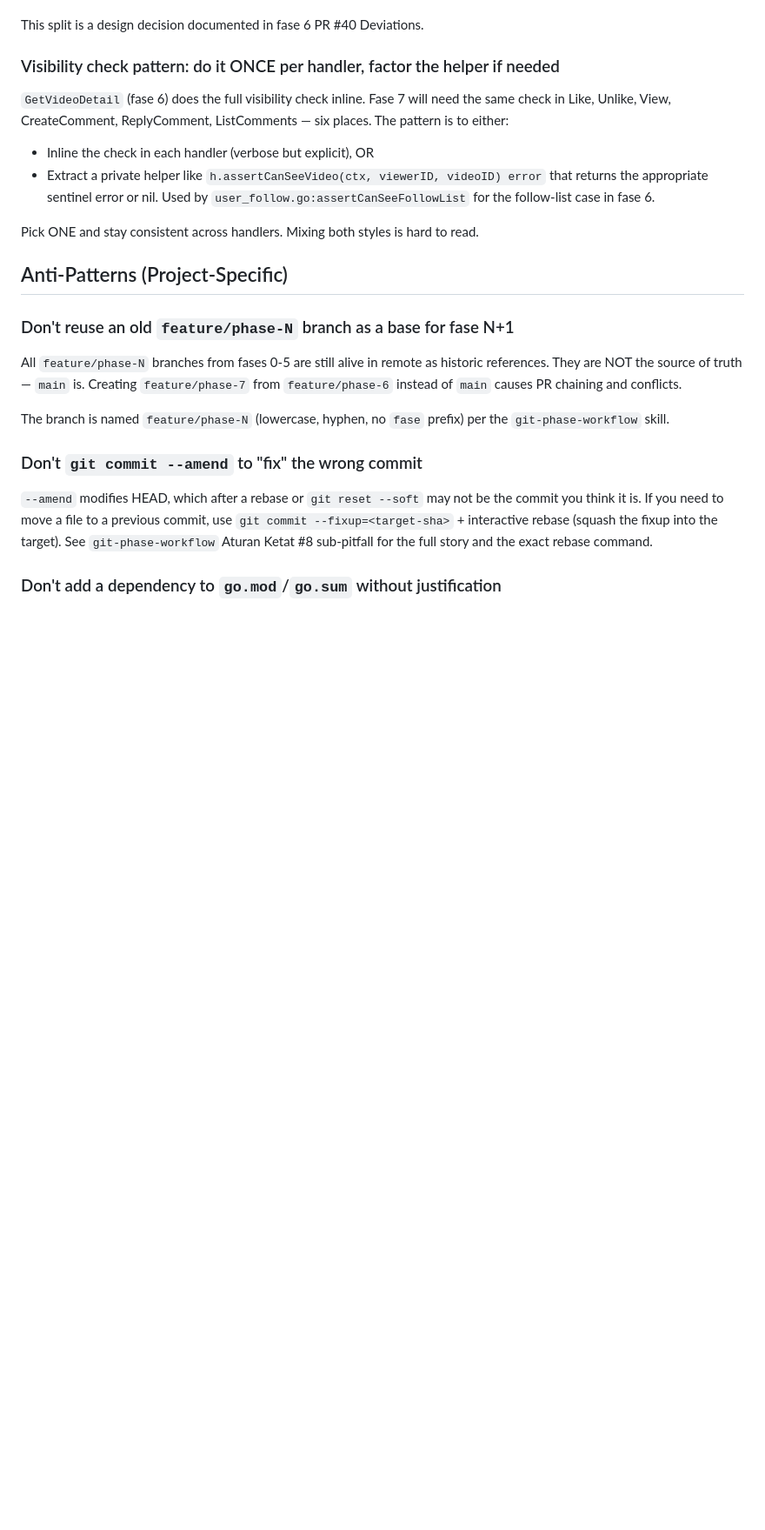
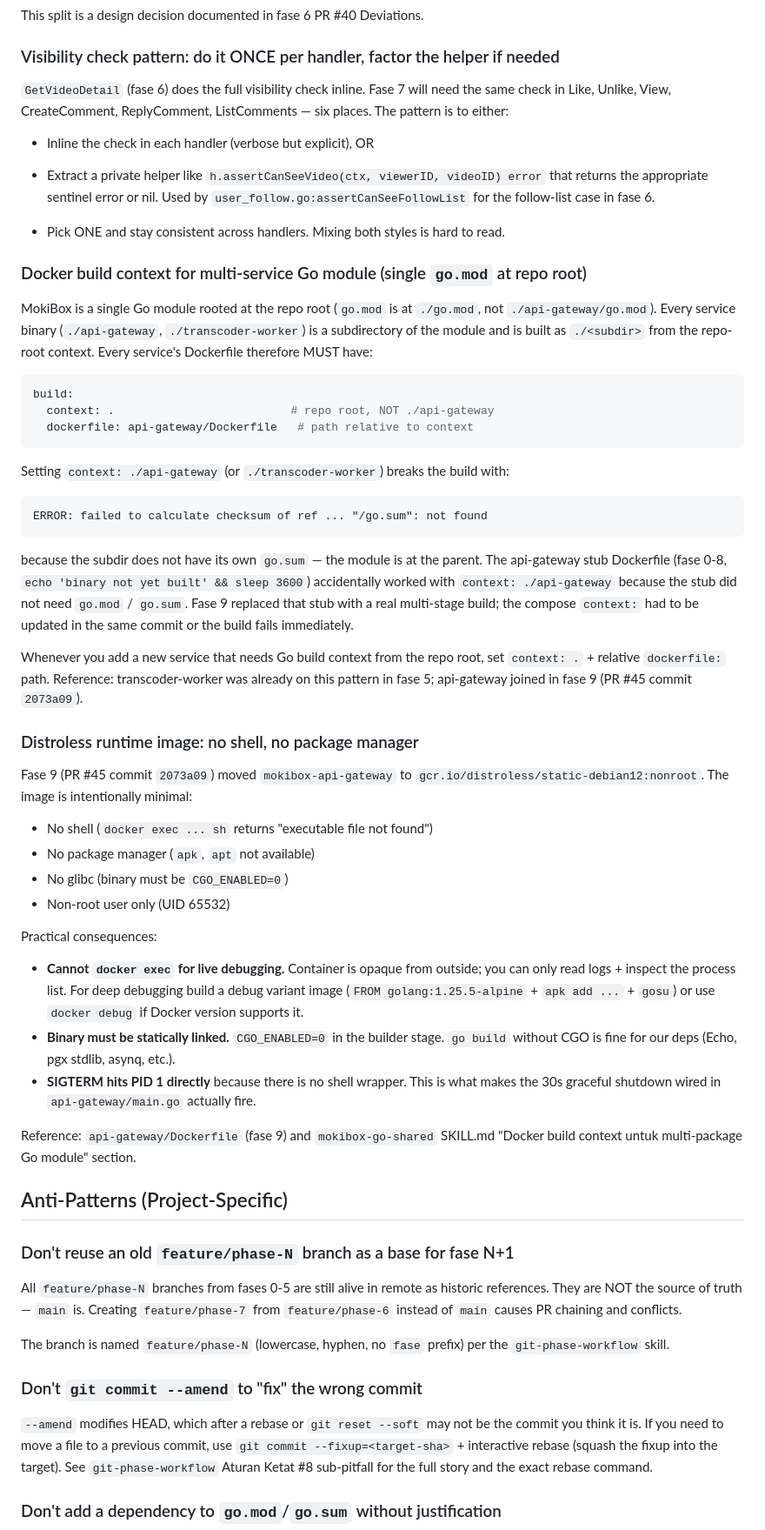
Before and after one commit to pratamaWahyuadi/mokibox, a Markdown page: CONVENTIONS.md, the part around the change. Shown at 87% size. GitHub-like rendering; blank space fills up the shorter version.

Commit message:
docs: [phase-9] CONVENTIONS.md — docker build context + distroless notes
Add two repo-specific lessons from fase 9 that will recur whenever
a new service touches the build context or runtime image:

  - "Docker build context for multi-service Go module": the
    `context: .` pitfall when adding a new Go service. Setting
    `context: ./<subdir>` breaks the build because the module
    is at the parent. This was the failure mode that the
    api-gateway stub Dockerfile (fase 0-8) hid accidentally
    because the stub did not need go.mod / go.sum.
  - "Distroless runtime image": the practical limits of
    gcr.io/distroless/static-debian12:nonroot (no shell, no
    package manager, requires CGO_ENABLED=0, SIGTERM hits
    PID 1 directly). Document the debugging implications so
    a future operator does not waste time trying
    `docker exec ... sh`.

Both are repo-specific (not project-generic) and recurring
patterns, so they belong in CONVENTIONS.md rather than the
generic mokibox-go-shared SKILL.md.

Touchpoints (1 file):
- CONVENTIONS.md: +62 lines (2 new sections under "Repo-Specific
  Lessons", between the visibility-check section and the
  Anti-Patterns section).

````diff
--- a/CONVENTIONS.md
+++ b/CONVENTIONS.md
@@ -74,7 +74,70 @@ This split is a design decision documented in fase 6 PR #40 Deviations.
 - Inline the check in each handler (verbose but explicit), OR
 - Extract a private helper like `h.assertCanSeeVideo(ctx, viewerID, videoID) error` that returns the appropriate sentinel error or nil. Used by `user_follow.go:assertCanSeeFollowList` for the follow-list case in fase 6.
 
-Pick ONE and stay consistent across handlers. Mixing both styles is hard to read.
+- Pick ONE and stay consistent across handlers. Mixing both styles is hard to read.
+
+### Docker build context for multi-service Go module (single `go.mod` at repo root)
+
+MokiBox is a single Go module rooted at the repo root (`go.mod` is at
+`./go.mod`, not `./api-gateway/go.mod`). Every service binary
+(`./api-gateway`, `./transcoder-worker`) is a subdirectory of the module
+and is built as `./<subdir>` from the repo-root context. Every
+service's Dockerfile therefore MUST have:
+
+```yaml
+build:
+  context: .                          # repo root, NOT ./api-gateway
+  dockerfile: api-gateway/Dockerfile   # path relative to context
+```
+
+Setting `context: ./api-gateway` (or `./transcoder-worker`) breaks the
+build with:
+
+```
+ERROR: failed to calculate checksum of ref ... "/go.sum": not found
+```
+
+because the subdir does not have its own `go.sum` — the module is at
+the parent. The api-gateway stub Dockerfile (fase 0-8, `echo 'binary
+not yet built' && sleep 3600`) accidentally worked with
+`context: ./api-gateway` because the stub did not need `go.mod` /
+`go.sum`. Fase 9 replaced that stub with a real multi-stage build;
+the compose `context:` had to be updated in the same commit or the
+build fails immediately.
+
+Whenever you add a new service that needs Go build context from the
+repo root, set `context: .` + relative `dockerfile:` path. Reference:
+transcoder-worker was already on this pattern in fase 5; api-gateway
+joined in fase 9 (PR #45 commit `2073a09`).
+
+### Distroless runtime image: no shell, no package manager
+
+Fase 9 (PR #45 commit `2073a09`) moved `mokibox-api-gateway` to
+`gcr.io/distroless/static-debian12:nonroot`. The image is intentionally
+minimal:
+
+  - No shell (`docker exec ... sh` returns "executable file not found")
+  - No package manager (`apk`, `apt` not available)
+  - No glibc (binary must be `CGO_ENABLED=0`)
+  - Non-root user only (UID 65532)
+
+Practical consequences:
+
+  - **Cannot `docker exec` for live debugging.** Container is opaque
+    from outside; you can only read logs + inspect the process list.
+    For deep debugging build a debug variant image
+    (`FROM golang:1.25.5-alpine` + `apk add ...` + `gosu`) or use
+    `docker debug` if Docker version supports it.
+  - **Binary must be statically linked.** `CGO_ENABLED=0` in the
+    builder stage. `go build` without CGO is fine for our deps
+    (Echo, pgx stdlib, asynq, etc.).
+  - **SIGTERM hits PID 1 directly** because there is no shell wrapper.
+    This is what makes the 30s graceful shutdown wired in
+    `api-gateway/main.go` actually fire.
+
+Reference: `api-gateway/Dockerfile` (fase 9) and
+`mokibox-go-shared` SKILL.md "Docker build context untuk multi-package
+Go module" section.
 
 ## Anti-Patterns (Project-Specific)
 
````
